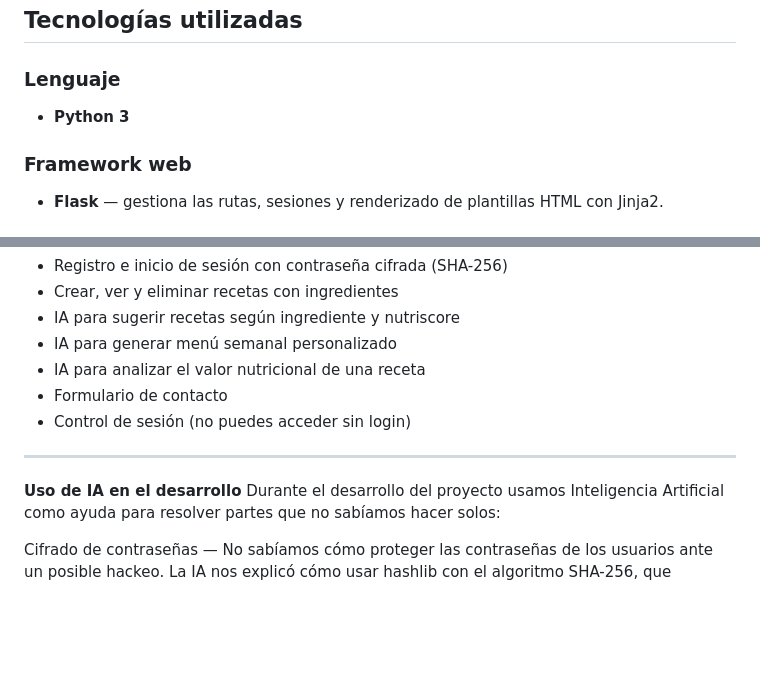
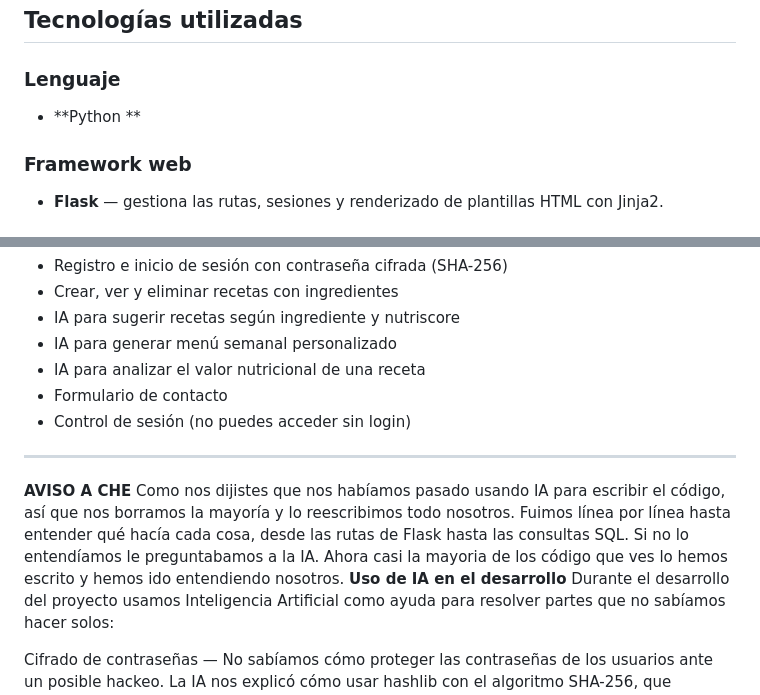
Before and after one commit to ibonetxe7/Reto-5Jabali, a Markdown page: README.md, 2 parts joined by grey strips. Drawn GitHub-style; blank space fills up the shorter version.

```diff
--- a/README.md
+++ b/README.md
@@ -97,7 +95,7 @@ La IA se comunica con la API de **Hugging Face** usando el modelo **Meta-Llama-3
 ##  Tecnologías utilizadas
 
 ### Lenguaje
-- **Python 3**
+- **Python **
 
 ### Framework web
 - **Flask** — gestiona las rutas, sesiones y renderizado de plantillas HTML con Jinja2.
@@ -206,6 +194,8 @@ http://127.0.0.1:5000
 -  Control de sesión (no puedes acceder sin login)
 
 ---
+**AVISO A CHE**
+Como nos dijistes que nos habíamos pasado usando IA para escribir el código, así que nos borramos la mayoría y lo reescribimos todo nosotros. Fuimos línea por línea hasta entender qué hacía cada cosa, desde las rutas de Flask hasta las consultas SQL. Si no lo entendíamos le preguntabamos a la IA. Ahora casi la mayoria de los código que ves lo hemos escrito y hemos ido entendiendo nosotros.
 **Uso de IA en el desarrollo**
 Durante el desarrollo del proyecto usamos Inteligencia Artificial como ayuda para resolver partes que no sabíamos hacer solos:
 
```
Also changed, not shown: other parts of README.md (+6 -18 lines).
